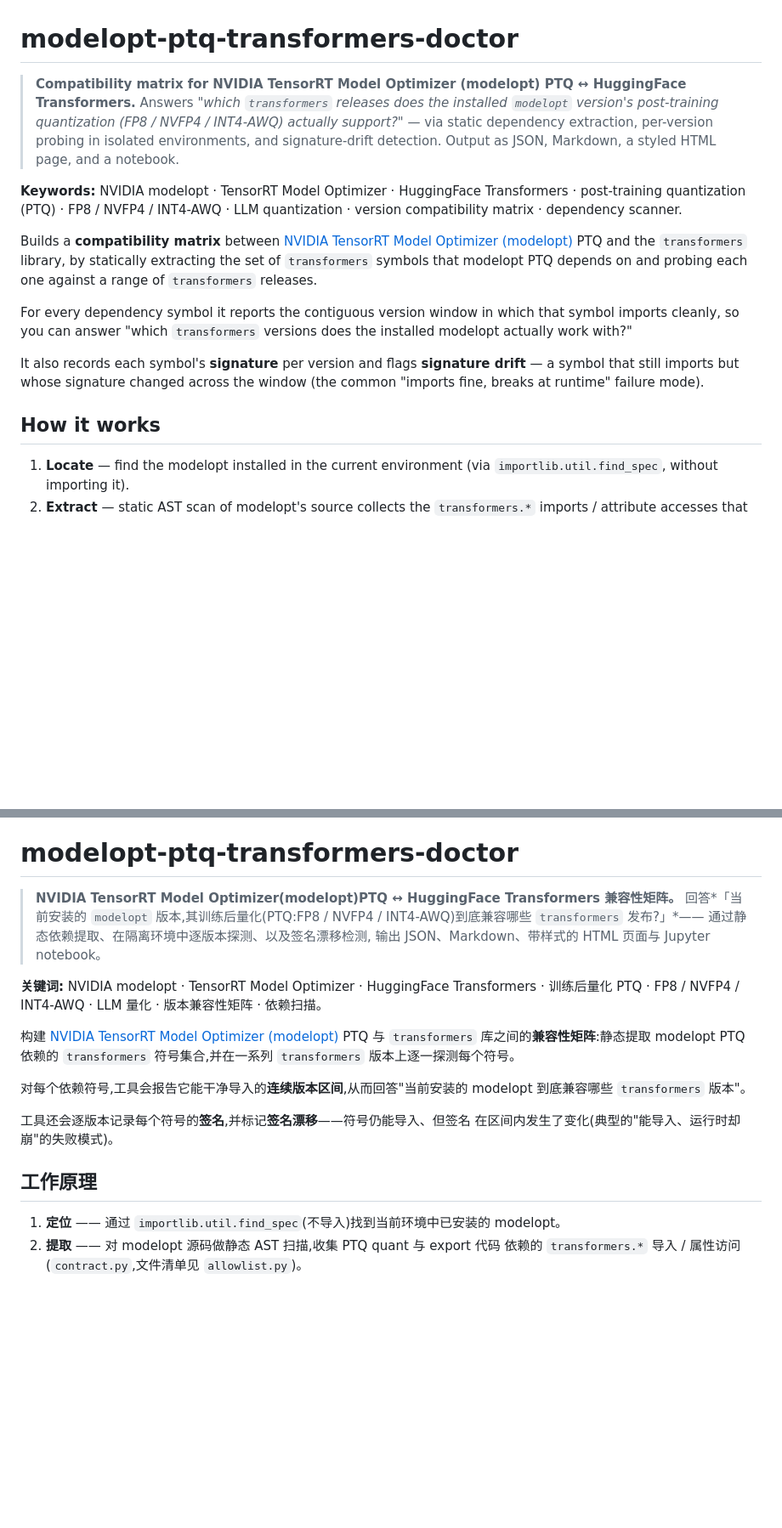
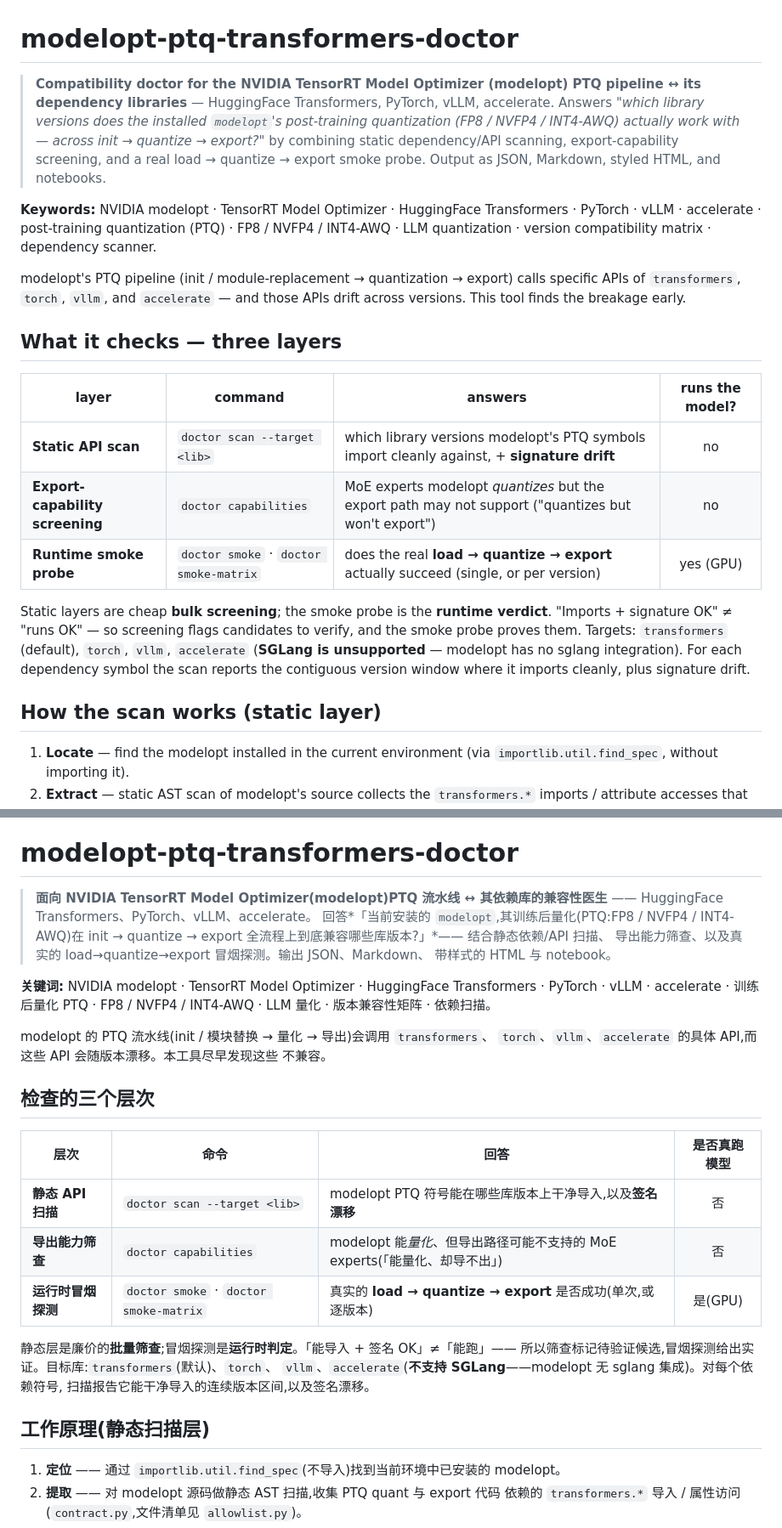
Before and after one commit to joe0731/modelopt_ptq_transformers_doctor, a Markdown page: README.md, 2 parts joined by grey strips. Shown at 85% size. Rendered like a GitHub page; blank space fills up the shorter version.

Commit message:
docs: reframe README around the three compatibility layers; cross-ref capabilities/smoke in compat-report skill (EN/CN)

```diff
--- a/README.md
+++ b/README.md
@@ -1,30 +1,38 @@
 # modelopt-ptq-transformers-doctor
 
-> **Compatibility matrix for NVIDIA TensorRT Model Optimizer (modelopt) PTQ ↔ HuggingFace Transformers.**
-> Answers *"which `transformers` releases does the installed `modelopt` version's
-> post-training quantization (FP8 / NVFP4 / INT4-AWQ) actually support?"* — via static
-> dependency extraction, per-version probing in isolated environments, and
-> signature-drift detection. Output as JSON, Markdown, a styled HTML page, and a notebook.
+> **Compatibility doctor for the NVIDIA TensorRT Model Optimizer (modelopt) PTQ
+> pipeline ↔ its dependency libraries** — HuggingFace Transformers, PyTorch,
+> vLLM, accelerate.
+> Answers *"which library versions does the installed `modelopt`'s post-training
+> quantization (FP8 / NVFP4 / INT4-AWQ) actually work with — across init →
+> quantize → export?"* by combining static dependency/API scanning,
+> export-capability screening, and a real load → quantize → export smoke probe.
+> Output as JSON, Markdown, styled HTML, and notebooks.
 
 **Keywords:** NVIDIA modelopt · TensorRT Model Optimizer · HuggingFace Transformers ·
-post-training quantization (PTQ) · FP8 / NVFP4 / INT4-AWQ · LLM quantization ·
-version compatibility matrix · dependency scanner.
+PyTorch · vLLM · accelerate · post-training quantization (PTQ) ·
+FP8 / NVFP4 / INT4-AWQ · LLM quantization · version compatibility matrix · dependency scanner.
 
-Builds a **compatibility matrix** between [NVIDIA TensorRT Model Optimizer
-(modelopt)](https://github.com/NVIDIA/TensorRT-Model-Optimizer) PTQ and the
-`transformers` library, by statically extracting the set of `transformers`
-symbols that modelopt PTQ depends on and probing each one against a range of
-`transformers` releases.
+modelopt's PTQ pipeline (init / module-replacement → quantization → export)
+calls specific APIs of `transformers`, `torch`, `vllm`, and `accelerate` — and
+those APIs drift across versions. This tool finds the breakage early.
 
-For every dependency symbol it reports the contiguous version window in which
-that symbol imports cleanly, so you can answer "which `transformers` versions
-does the installed modelopt actually work with?"
+## What it checks — three layers
 
-It also records each symbol's **signature** per version and flags **signature
-drift** — a symbol that still imports but whose signature changed across the
-window (the common "imports fine, breaks at runtime" failure mode).
+| layer | command | answers | runs the model? |
+|---|---|---|:--:|
+| **Static API scan** | `doctor scan --target <lib>` | which library versions modelopt's PTQ symbols import cleanly against, + **signature drift** | no |
+| **Export-capability screening** | `doctor capabilities` | MoE experts modelopt *quantizes* but the export path may not support ("quantizes but won't export") | no |
+| **Runtime smoke probe** | `doctor smoke` · `doctor smoke-matrix` | does the real **load → quantize → export** actually succeed (single, or per version) | yes (GPU) |
 
-## How it works
+Static layers are cheap **bulk screening**; the smoke probe is the **runtime
+verdict**. "Imports + signature OK" ≠ "runs OK" — so screening flags candidates
+to verify, and the smoke probe proves them. Targets: `transformers` (default),
+`torch`, `vllm`, `accelerate` (**SGLang is unsupported** — modelopt has no
+sglang integration). For each dependency symbol the scan reports the contiguous
+version window where it imports cleanly, plus signature drift.
+
+## How the scan works (static layer)
 
 1. **Locate** — find the modelopt installed in the current environment (via
    `importlib.util.find_spec`, without importing it).
@@ -298,26 +306,35 @@ MIT — see [LICENSE](LICENSE).
 
 # modelopt-ptq-transformers-doctor
 
-> **NVIDIA TensorRT Model Optimizer(modelopt)PTQ ↔ HuggingFace Transformers 兼容性矩阵。**
-> 回答*「当前安装的 `modelopt` 版本,其训练后量化(PTQ:FP8 / NVFP4 / INT4-AWQ)到底兼容哪些
-> `transformers` 发布?」*—— 通过静态依赖提取、在隔离环境中逐版本探测、以及签名漂移检测,
-> 输出 JSON、Markdown、带样式的 HTML 页面与 Jupyter notebook。
+> **面向 NVIDIA TensorRT Model Optimizer(modelopt)PTQ 流水线 ↔ 其依赖库的兼容性医生**
+> —— HuggingFace Transformers、PyTorch、vLLM、accelerate。
+> 回答*「当前安装的 `modelopt`,其训练后量化(PTQ:FP8 / NVFP4 / INT4-AWQ)在
+> init → quantize → export 全流程上到底兼容哪些库版本?」*—— 结合静态依赖/API 扫描、
+> 导出能力筛查、以及真实的 load→quantize→export 冒烟探测。输出 JSON、Markdown、
+> 带样式的 HTML 与 notebook。
 
 **关键词:** NVIDIA modelopt · TensorRT Model Optimizer · HuggingFace Transformers ·
-训练后量化 PTQ · FP8 / NVFP4 / INT4-AWQ · LLM 量化 · 版本兼容性矩阵 · 依赖扫描。
+PyTorch · vLLM · accelerate · 训练后量化 PTQ · FP8 / NVFP4 / INT4-AWQ · LLM 量化 ·
+版本兼容性矩阵 · 依赖扫描。
 
-构建 [NVIDIA TensorRT Model Optimizer
-(modelopt)](https://github.com/NVIDIA/TensorRT-Model-Optimizer) PTQ 与
-`transformers` 库之间的**兼容性矩阵**:静态提取 modelopt PTQ 依赖的
-`transformers` 符号集合,并在一系列 `transformers` 版本上逐一探测每个符号。
+modelopt 的 PTQ 流水线(init / 模块替换 → 量化 → 导出)会调用 `transformers`、
+`torch`、`vllm`、`accelerate` 的具体 API,而这些 API 会随版本漂移。本工具尽早发现这些
+不兼容。
 
-对每个依赖符号,工具会报告它能干净导入的**连续版本区间**,从而回答"当前安装的
-modelopt 到底兼容哪些 `transformers` 版本"。
+## 检查的三个层次
 
-工具还会逐版本记录每个符号的**签名**,并标记**签名漂移**——符号仍能导入、但签名
-在区间内发生了变化(典型的"能导入、运行时却崩"的失败模式)。
+| 层次 | 命令 | 回答 | 是否真跑模型 |
+|---|---|---|:--:|
+| **静态 API 扫描** | `doctor scan --target <lib>` | modelopt PTQ 符号能在哪些库版本上干净导入,以及**签名漂移** | 否 |
+| **导出能力筛查** | `doctor capabilities` | modelopt 能*量化*、但导出路径可能不支持的 MoE experts(「能量化、却导不出」) | 否 |
+| **运行时冒烟探测** | `doctor smoke` · `doctor smoke-matrix` | 真实的 **load → quantize → export** 是否成功(单次,或逐版本) | 是(GPU) |
 
-## 工作原理
+静态层是廉价的**批量筛查**;冒烟探测是**运行时判定**。「能导入 + 签名 OK」≠「能跑」——
+所以筛查标记待验证候选,冒烟探测给出实证。目标库:`transformers`(默认)、`torch`、
+`vllm`、`accelerate`(**不支持 SGLang**——modelopt 无 sglang 集成)。对每个依赖符号,
+扫描报告它能干净导入的连续版本区间,以及签名漂移。
+
+## 工作原理(静态扫描层)
 
 1. **定位** —— 通过 `importlib.util.find_spec`(不导入)找到当前环境中已安装的
    modelopt。
```
Also changed, not shown: 2 other files.
